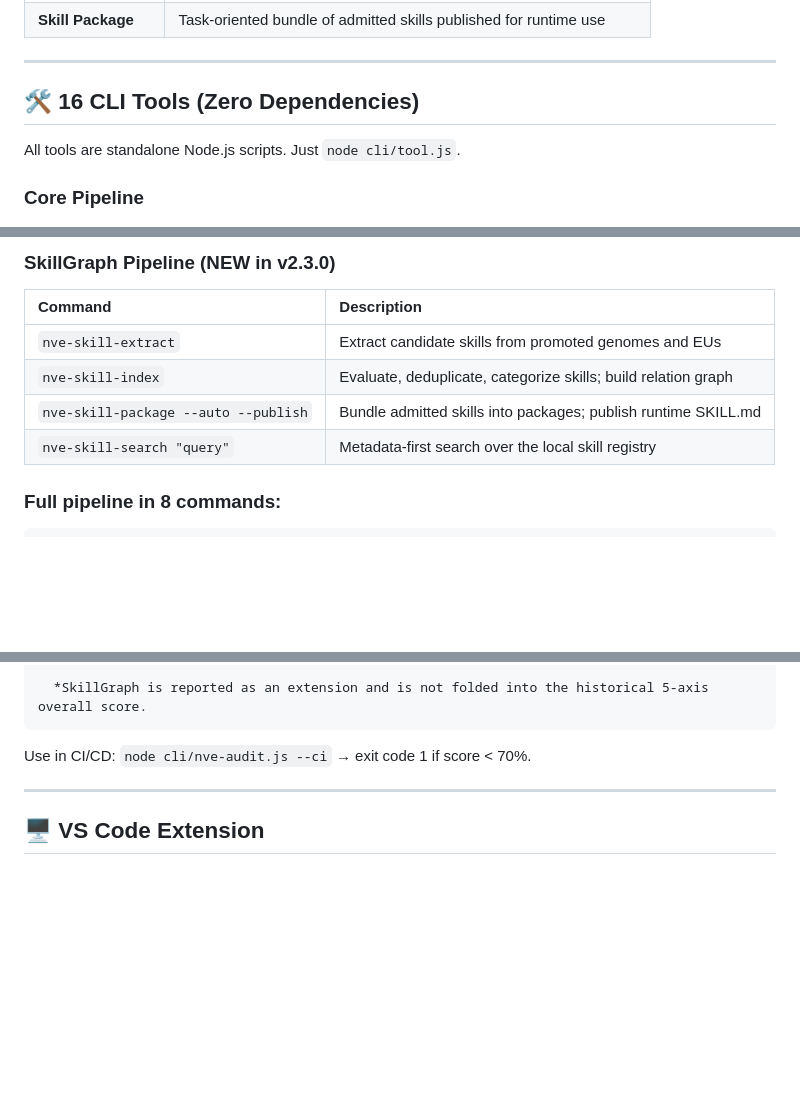
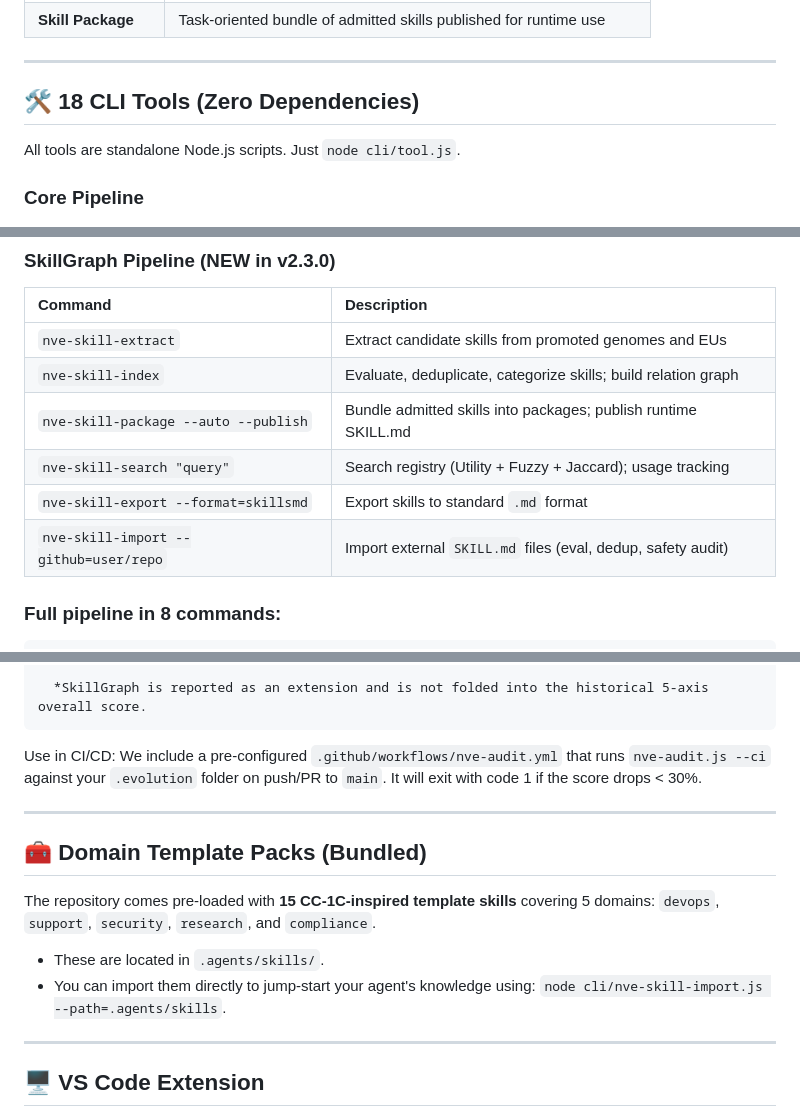
Before and after one commit to creanlab/agent-genome-lab, a Markdown page: README.md, 3 parts joined by grey strips. Drawn GitHub-style; blank space fills up the shorter version.

Commit message:
docs: update README with 18 tools, SkillGraph, and CC-1C domain templates

````diff
--- a/README.md
+++ b/README.md
@@ -122,7 +122,7 @@ If you want to **fully integrate** the genome system into an existing project, f
 
 ---
 
-## 🛠️ 16 CLI Tools (Zero Dependencies)
+## 🛠️ 18 CLI Tools (Zero Dependencies)
 
 All tools are standalone Node.js scripts. Just `node cli/tool.js`.
 
@@ -152,7 +152,9 @@ All tools are standalone Node.js scripts. Just `node cli/tool.js`.
 | `nve-skill-extract`                    | Extract candidate skills from promoted genomes and EUs          |
 | `nve-skill-index`                      | Evaluate, deduplicate, categorize skills; build relation graph  |
 | `nve-skill-package --auto --publish`   | Bundle admitted skills into packages; publish runtime SKILL.md  |
-| `nve-skill-search "query"`             | Metadata-first search over the local skill registry             |
+| `nve-skill-search "query"`             | Search registry (Utility + Fuzzy + Jaccard); usage tracking     |
+| `nve-skill-export --format=skillsmd`   | Export skills to standard `.md` format                          |
+| `nve-skill-import --github=user/repo`  | Import external `SKILL.md` files (eval, dedup, safety audit)    |
 
 ### Full pipeline in 8 commands:
 
@@ -186,7 +188,16 @@ node cli/nve-skill-search.js "query"             # search skills locally
   *SkillGraph is reported as an extension and is not folded into the historical 5-axis overall score.
 ```
 
-Use in CI/CD: `node cli/nve-audit.js --ci` → exit code 1 if score < 70%.
+Use in CI/CD: We include a pre-configured `.github/workflows/nve-audit.yml` that runs `nve-audit.js --ci` against your `.evolution` folder on push/PR to `main`. It will exit with code 1 if the score drops < 30%.
+
+---
+
+## 🧰 Domain Template Packs (Bundled)
+
+The repository comes pre-loaded with **15 CC-1C-inspired template skills** covering 5 domains: `devops`, `support`, `security`, `research`, and `compliance`.
+
+* These are located in `.agents/skills/`.
+* You can import them directly to jump-start your agent's knowledge using: `node cli/nve-skill-import.js --path=.agents/skills`.
 
 ---
 
````
